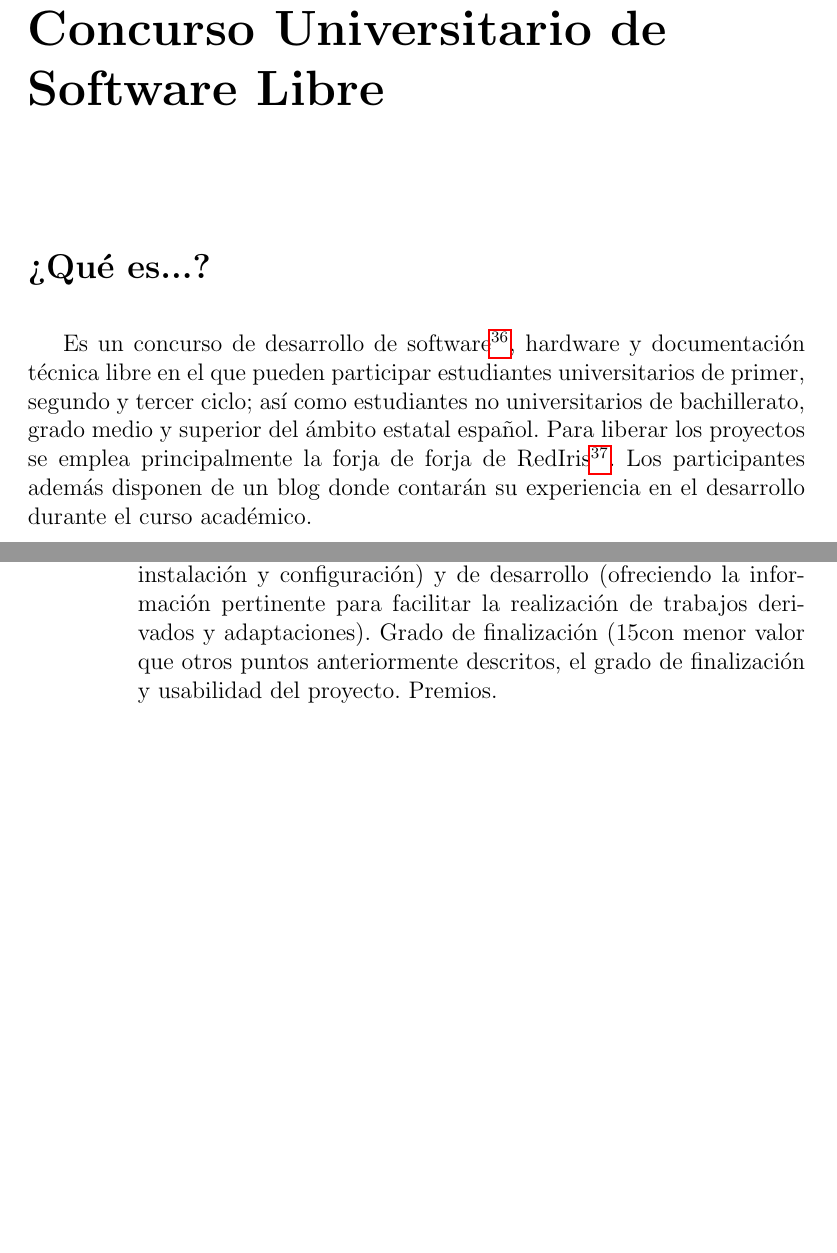
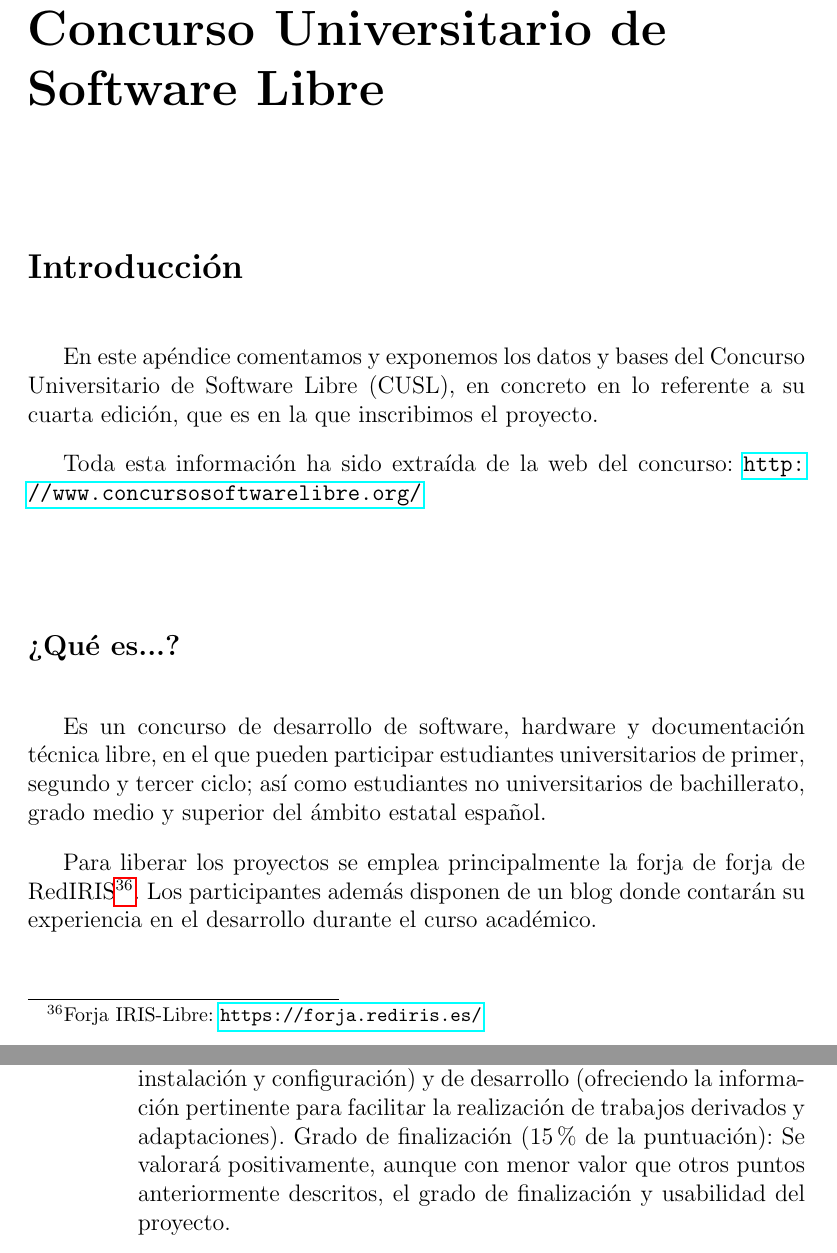
Before and after one commit to ablanco/dissim-memoria, a LaTeX book (dissim.tex, which reads apendices/ap2.tex): two parts of pages 103 and 105 of 107, joined at a grey line, cut so that both start at the same text, the shorter picture padded with empty space. Compiled offline with pdfLaTeX.

Commit message:
Corrección del apéndice 2

```diff
--- a/apendices/ap2.tex
+++ b/apendices/ap2.tex
@@ -3,16 +3,23 @@
 
 \vspace*{5mm}
 
-\section*{¿Qué es...?}
+\section*{Introducción}
 
-Es un concurso de desarrollo de software\footnote{CUSL
-\url{http://www.concursosoftwarelibre.org/0910/}}, hardware y documentación
-técnica libre en el que pueden participar estudiantes universitarios de primer,
+En este apéndice comentamos y exponemos los datos y bases del Concurso
+Universitario de Software Libre (CUSL), en concreto en lo referente a su cuarta
+edición, que es en la que inscribimos el proyecto.
+
+Toda esta información ha sido extraída de la web del concurso:
+\url{http://www.concursosoftwarelibre.org/}
+
+\subsection*{¿Qué es...?}
+
+Es un concurso de desarrollo de software, hardware y documentación técnica
+libre, en el que pueden participar estudiantes universitarios de primer,
 segundo y tercer ciclo; así como estudiantes no universitarios de bachillerato,
-grado medio y superior del ámbito estatal español. Para liberar los proyectos se
-emplea principalmente la forja de forja de RedIris\footnote{RedIRISS
-\url{https://forja.rediris.es/}}. Los participantes además
-disponen de un blog donde contarán su experiencia en el desarrollo durante el
-curso académico.
+grado medio y superior del ámbito estatal español.
 
-\section*{¿Qué objetivos perseguimos?}
+Para liberar los proyectos se emplea principalmente la forja de forja de
+RedIRIS\footnote{Forja IRIS-Libre: \url{https://forja.rediris.es/}}. Los
+participantes además disponen de un blog donde contarán su experiencia en el
+desarrollo durante el curso académico.
@@ -88,5 +77,0 @@ es un aspecto importante. Se valorará positivamente la realización de
-documentación de usuario final (detallando la instalación y configuración) y de
-desarrollo (ofreciendo la información pertinente para facilitar la realización
-de trabajos derivados y adaptaciones).
-Grado de finalización (15% de la puntuación): Se valorará positivamente, aunque
-con menor valor que otros puntos anteriormente descritos, el grado de
@@ -93,4 +89,9 @@ con menor valor que otros puntos anteriormente descritos, el grado de
+    documentación es un aspecto importante. Se valorará positivamente la
+    realización de documentación de usuario final (detallando la instalación y
+    configuración) y de desarrollo (ofreciendo la información pertinente para
+    facilitar la realización de trabajos derivados y adaptaciones).
+    Grado de finalización (15\% de la puntuación): Se valorará positivamente,
+    aunque con menor valor que otros puntos anteriormente descritos, el grado de
     finalización y usabilidad del proyecto.
-Premios.
     \end{enumerate}
 \end{enumerate}
```
Also changed, not shown: apendices/ap2.tex (40 more changed lines). Lines whose indentation alone changed are shown as unchanged.
